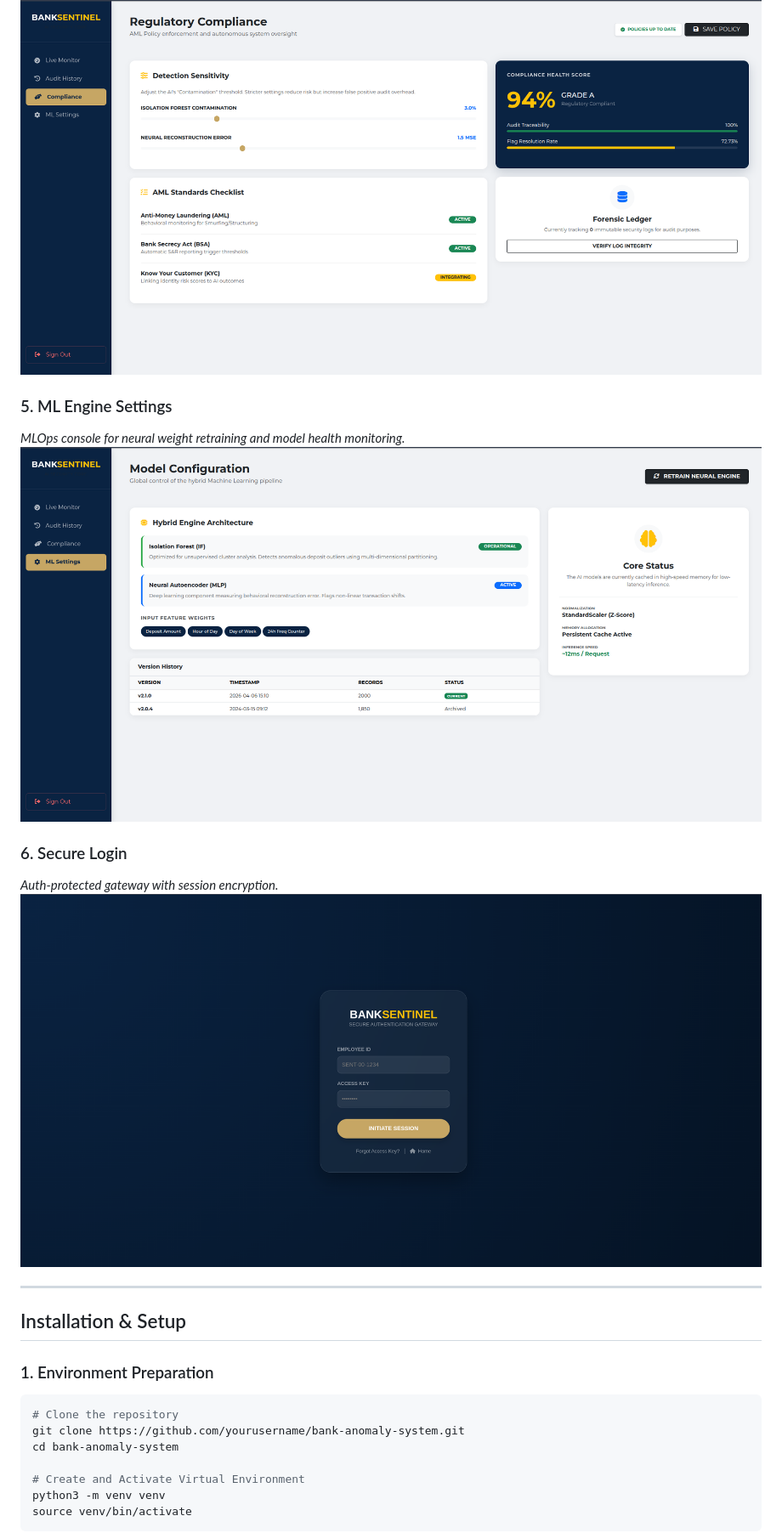
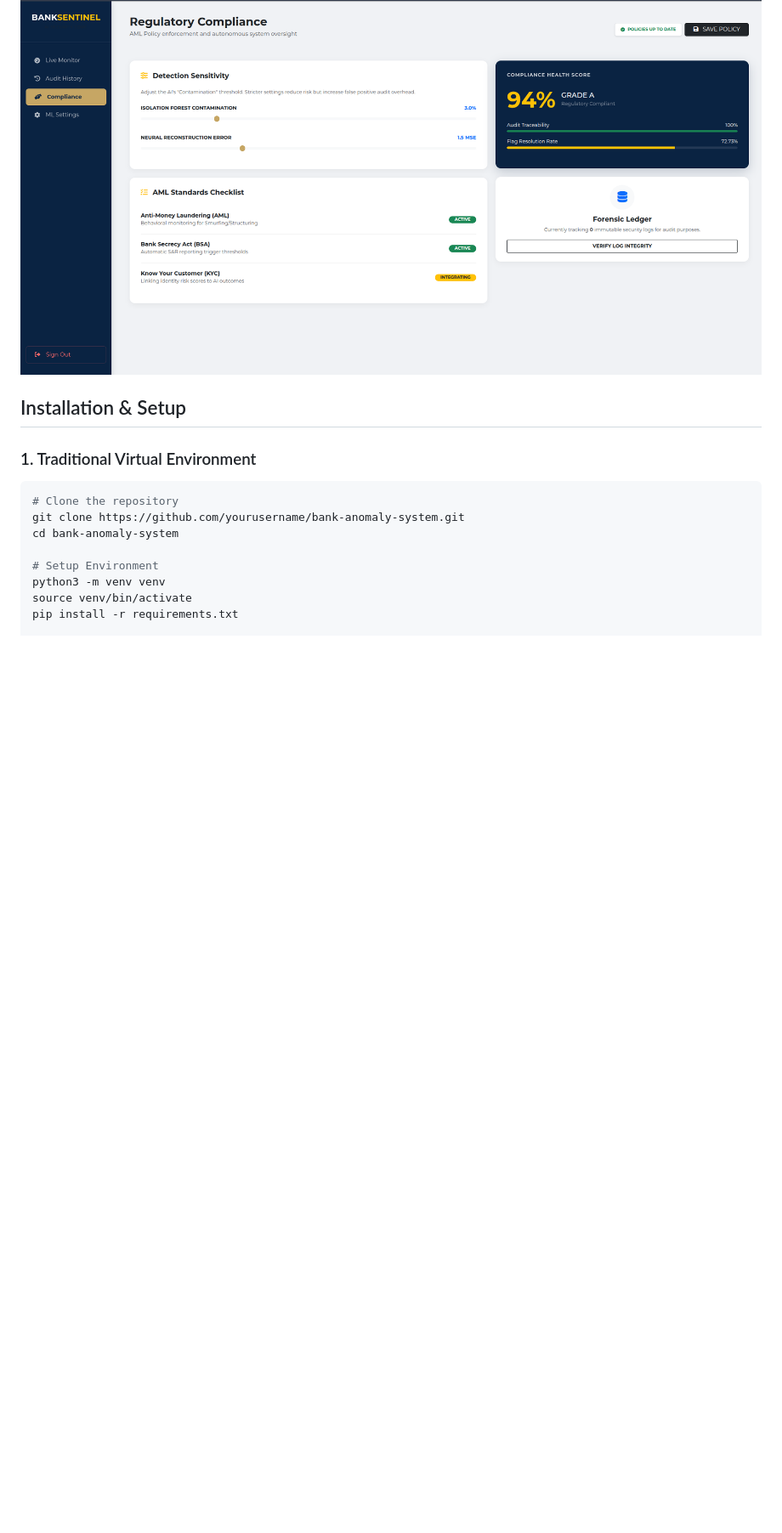
Before and after one commit to nzyoka500/bank-anomaly-system, a Markdown page: README.md, the part around one of its changes. Shown at 85% size. Rendered like a GitHub page; blank space fills up the shorter version.

````diff
--- a/README.md
+++ b/README.md
@@ -62,26 +63,17 @@ Financial institutions across Africa face three critical security gaps:
 *Regulatory health scoring and AI sensitivity policy controls.*
 ![Compliance](static/screenshots/compliance.png)
 
-### 5. ML Engine Settings
-*MLOps console for neural weight retraining and model health monitoring.*
-![Settings](static/screenshots/settings.png)
-
-### 6. Secure Login
-*Auth-protected gateway with session encryption.*
-![User Login](static/screenshots/login.png)
-
----
 
 ## Installation & Setup
 
-### 1. Environment Preparation
+### 1. Traditional Virtual Environment
 ```bash
 # Clone the repository
 git clone https://github.com/yourusername/bank-anomaly-system.git
 cd bank-anomaly-system
 
-# Create and Activate Virtual Environment
+# Setup Environment
 python3 -m venv venv
 source venv/bin/activate
-```
+pip install -r requirements.txt
 
````
Also changed, not shown: other parts of README.md (+36 -37 lines).
